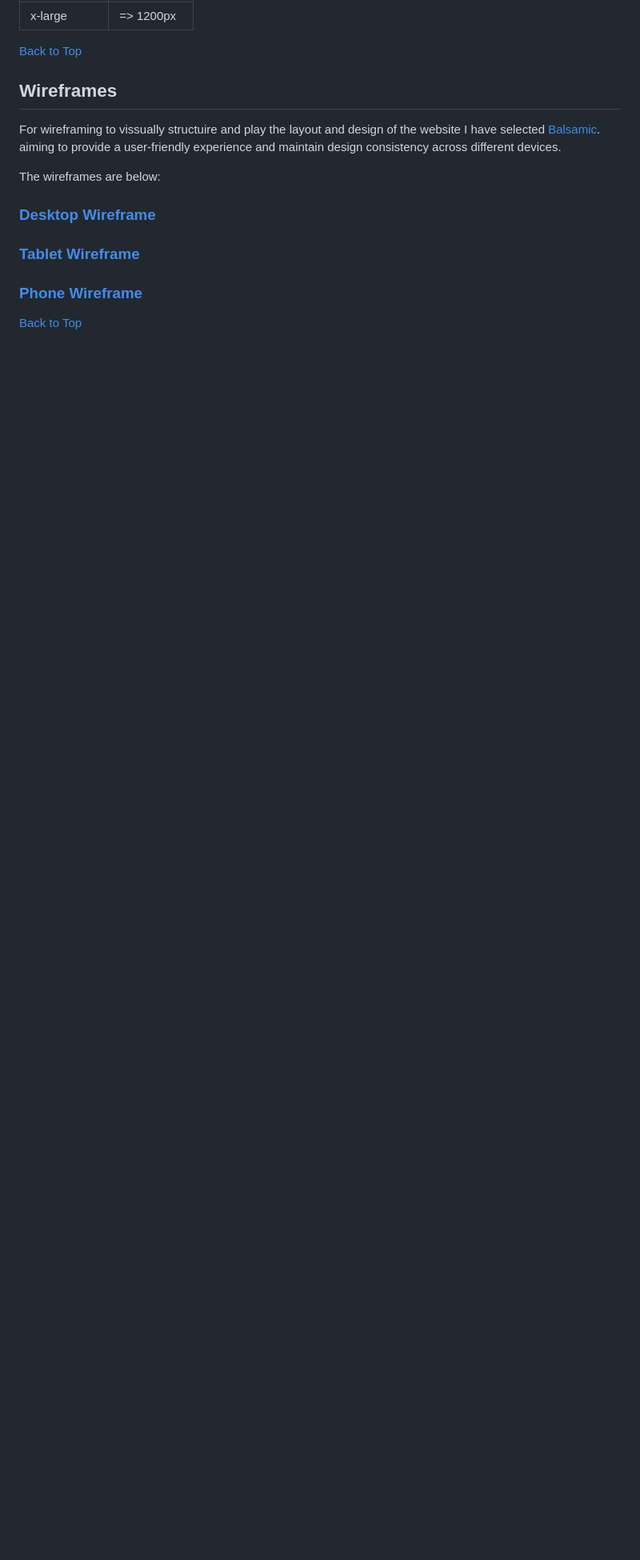
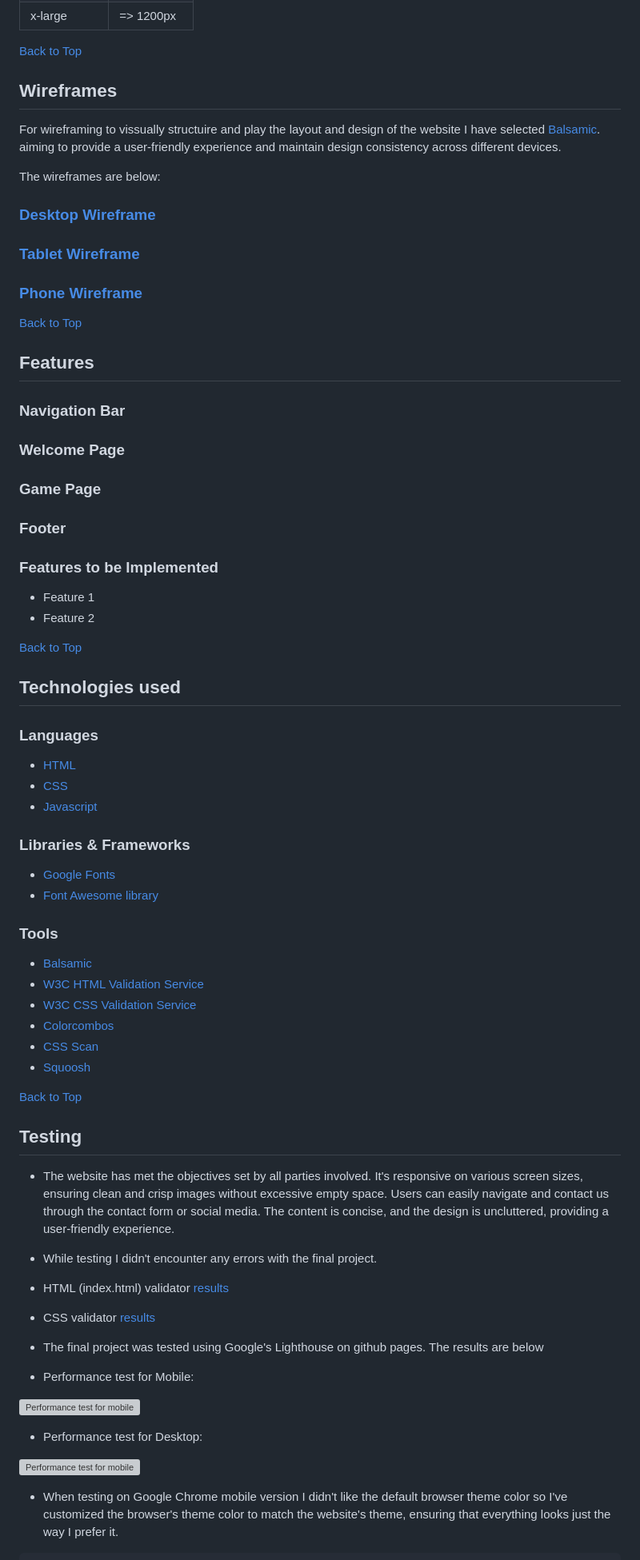
Before and after one commit to xttrust/Tech-Master-Quiz, a Markdown page: README.md, the part around one of its changes. Shown at 80% size. Drawn GitHub-style; blank space fills up the shorter version; grey boxes are pictures that could not be loaded.

Commit message:
README: Added readme content

```diff
--- a/README.md
+++ b/README.md
@@ -219,3 +214,64 @@ The wireframes are below:
 ### [Phone Wireframe](wireframes/layout-mobile.png "Phone wireframe")
 
 [Back to Top](#table-of-contents)
+
+## Features
+
+### Navigation Bar
+
+### Welcome Page
+
+### Game Page
+
+### Footer
+
+### Features to be Implemented
+
+- Feature 1
+- Feature 2
+
+[Back to Top](#table-of-contents)
+
+## Technologies used
+
+### Languages
+
+- [HTML](https://en.wikipedia.org/wiki/HTML "HTML")
+- [CSS](https://en.wikipedia.org/wiki/CSS "CSS")
+- [Javascript](https://en.wikipedia.org/wiki/JavaScript "Javascript")
+
+### Libraries & Frameworks
+
+- [Google Fonts](https://fonts.google.com/ "Google Fonts")
+- [Font Awesome library](https://fontawesome.com/ "Font Awesome")
+
+### Tools
+
+- [Balsamic](https://balsamiq.com/wireframes/ "Balsamic")
+- [W3C HTML Validation Service](https://validator.w3.org/ "W3C HTML")
+- [W3C CSS Validation Service](https://jigsaw.w3.org/css-validator/ "W3C CSS")
+- [Colorcombos](https://www.colorcombos.com "colorcombos")
+- [CSS Scan](https://getcssscan.com/css-box-shadow-examples "getcssscan.com")
+- [Squoosh](https://squoosh.app/ "squoosh.app")
+
+[Back to Top](#table-of-contents)
+
+## Testing
+
+- The website has met the objectives set by all parties involved. It's responsive on various screen sizes, ensuring clean and crisp images without excessive empty space. Users can easily navigate and contact us through the contact form or social media. The content is concise, and the design is uncluttered, providing a user-friendly experience.
+
+- While testing I didn't encounter any errors with the final project.
+- HTML (index.html) validator [results](wireframes/html-validate.jpg "W3C HTML")
+- CSS validator [results](wireframes/css-validate.jpg "W3C CSS")
+
+- The final project was tested using Google's Lighthouse on github pages. The results are below
+- Performance test for Mobile:
+
+![Performance test for mobile](wireframes/mobile-performance.jpg)
+
+- Performance test for Desktop:
+
+![Performance test for mobile](wireframes/desktop-performance.jpg)
+
+- When testing on Google Chrome mobile version I didn't like the default browser theme color so I've customized the browser's theme color to match the website's theme, ensuring that everything looks just the way I prefer it.
+
```
Also changed, not shown: other parts of README.md (+52 -7 lines).
